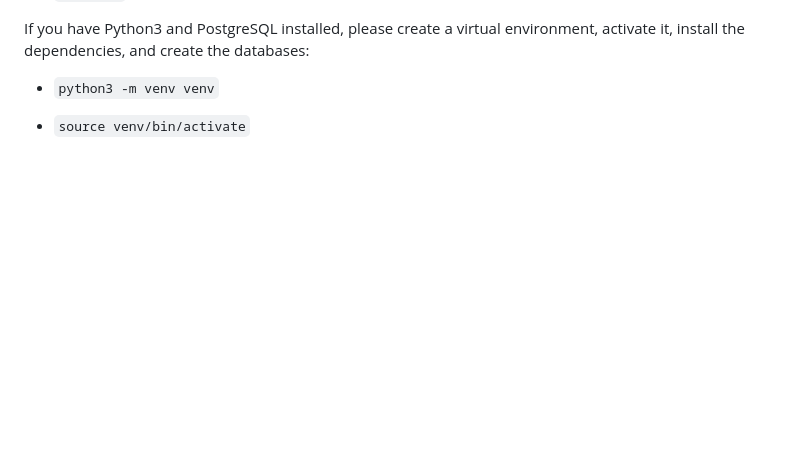
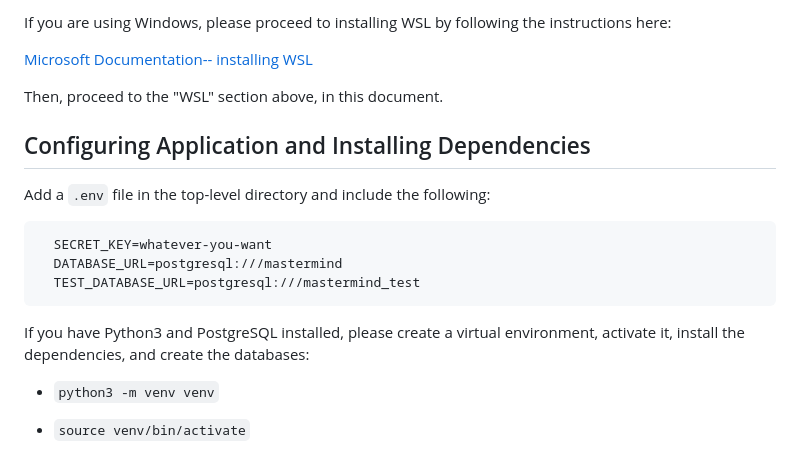
Before and after one commit to sarmini1/mastermind, a Markdown page: README.md, the part around the change printed below. GitHub-like rendering; blank space fills up the shorter version.

````diff
--- a/README.md
+++ b/README.md
@@ -98,3 +151,18 @@ And PostgreSQL:
+If you are using Windows, please proceed to installing WSL by following
+the instructions here:
+
+[Microsoft Documentation-- installing WSL](https://learn.microsoft.com/en-us/windows/python/web-frameworks)
+
+Then, proceed to the "WSL" section above, in this document.
+
+## Configuring Application and Installing Dependencies
+
+Add a `.env` file in the top-level directory and include the following:
+```
+  SECRET_KEY=whatever-you-want
+  DATABASE_URL=postgresql:///mastermind
+  TEST_DATABASE_URL=postgresql:///mastermind_test
+```
 
 If you have Python3 and PostgreSQL installed, please create a virtual environment,
 activate it, install the dependencies, and create the databases:
````
Also changed, not shown: other parts of README.md (+61 -8 lines).
